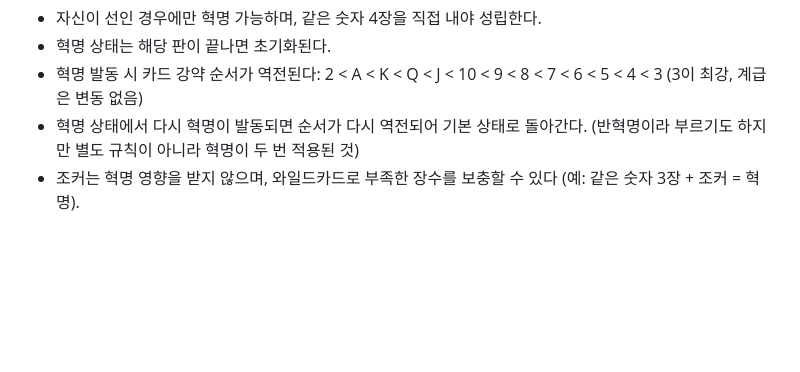
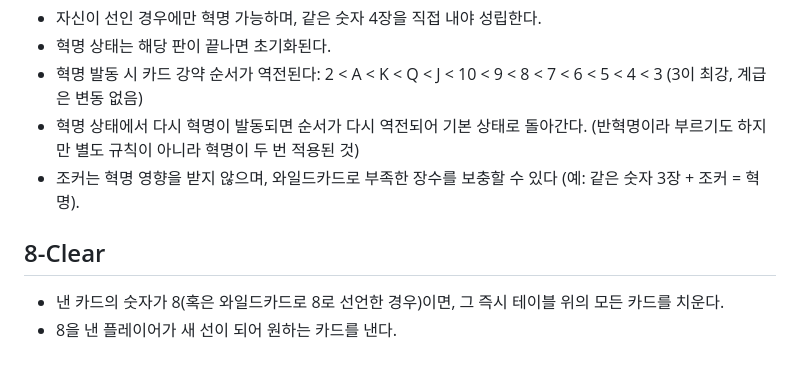
Before and after one commit to MingyuKwon/President_P5, a Markdown page: docs/game-rules.md, the part around the change. GitHub-like rendering; blank space fills up the shorter version.

Commit message:
game-rules: 8-Clear 규칙 추가

```diff
--- a/docs/game-rules.md
+++ b/docs/game-rules.md
@@ -59,3 +59,8 @@
 - 혁명 발동 시 카드 강약 순서가 역전된다: 2 < A < K < Q < J < 10 < 9 < 8 < 7 < 6 < 5 < 4 < 3 (3이 최강, 계급은 변동 없음)
 - 혁명 상태에서 다시 혁명이 발동되면 순서가 다시 역전되어 기본 상태로 돌아간다. (반혁명이라 부르기도 하지만 별도 규칙이 아니라 혁명이 두 번 적용된 것)
 - 조커는 혁명 영향을 받지 않으며, 와일드카드로 부족한 장수를 보충할 수 있다 (예: 같은 숫자 3장 + 조커 = 혁명).
+
+## 8-Clear
+
+- 낸 카드의 숫자가 8(혹은 와일드카드로 8로 선언한 경우)이면, 그 즉시 테이블 위의 모든 카드를 치운다.
+- 8을 낸 플레이어가 새 선이 되어 원하는 카드를 낸다.
```
